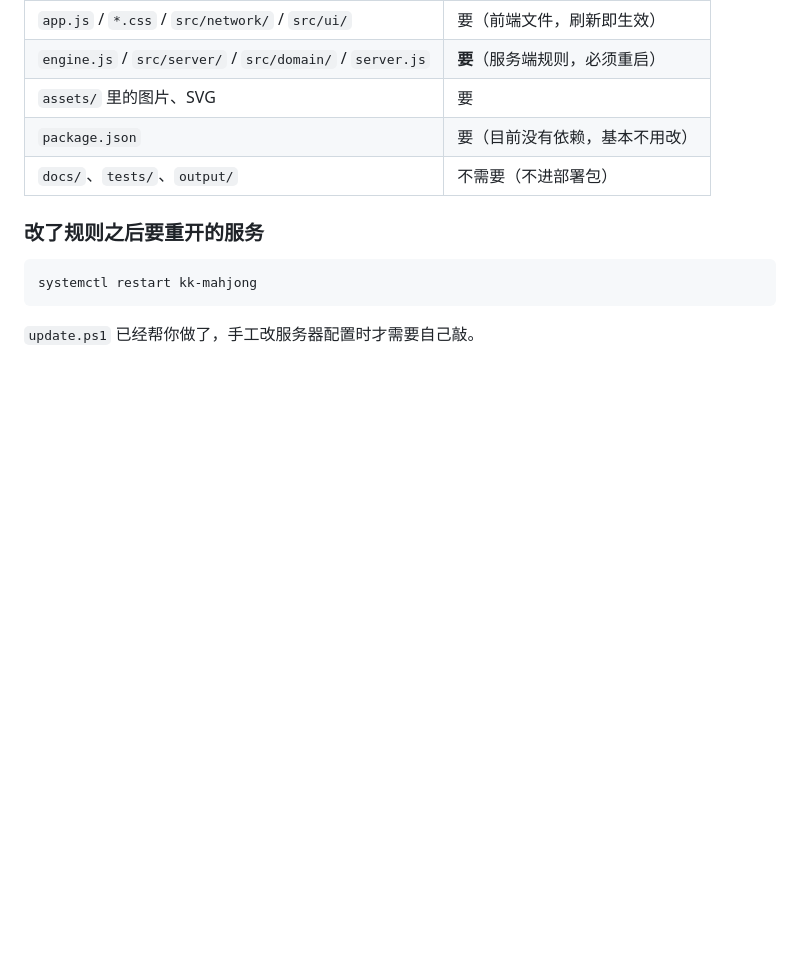
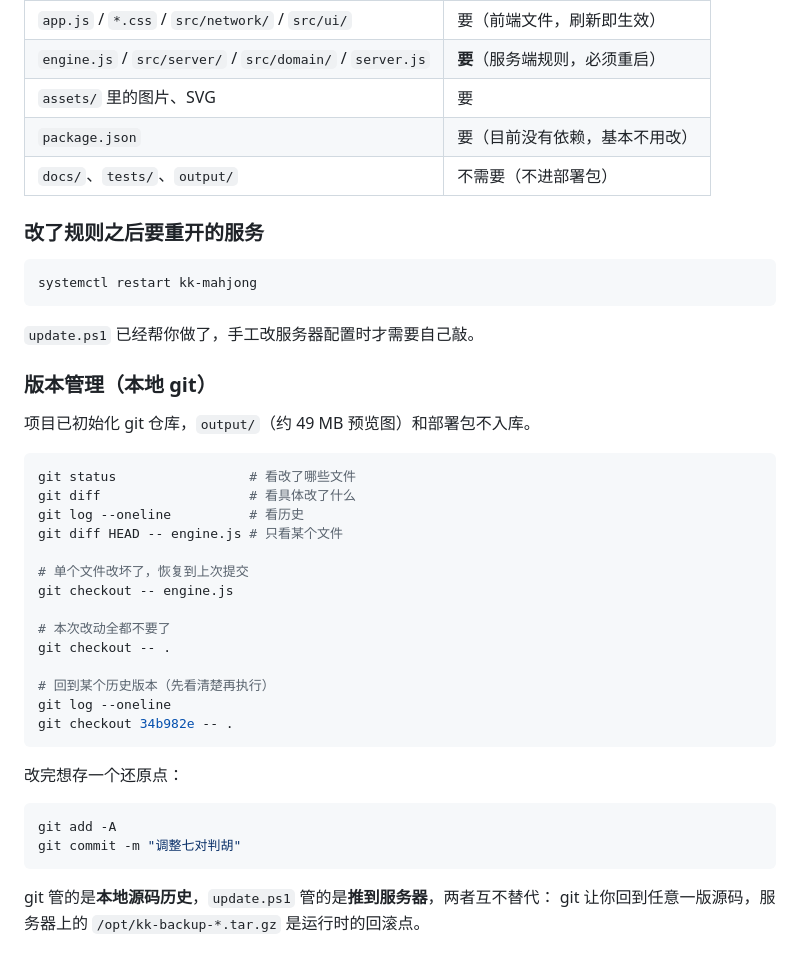
Before and after one commit to HighBigSky/kk-mahjong-source, a Markdown page: deploy/部署到阿里云轻量.md, the part around the change. Drawn GitHub-style; blank space fills up the shorter version.

````diff
--- a/deploy/部署到阿里云轻量.md
+++ b/deploy/部署到阿里云轻量.md
@@ -214,3 +214,34 @@ systemctl restart kk-mahjong
 ```
 
 `update.ps1` 已经帮你做了，手工改服务器配置时才需要自己敲。
+
+### 版本管理（本地 git）
+
+项目已初始化 git 仓库，`output/`（约 49 MB 预览图）和部署包不入库。
+
+```powershell
+git status                 # 看改了哪些文件
+git diff                   # 看具体改了什么
+git log --oneline          # 看历史
+git diff HEAD -- engine.js # 只看某个文件
+
+# 单个文件改坏了，恢复到上次提交
+git checkout -- engine.js
+
+# 本次改动全都不要了
+git checkout -- .
+
+# 回到某个历史版本（先看清楚再执行）
+git log --oneline
+git checkout 34b982e -- .
+```
+
+改完想存一个还原点：
+
+```powershell
+git add -A
+git commit -m "调整七对判胡"
+```
+
+git 管的是**本地源码历史**，`update.ps1` 管的是**推到服务器**，两者互不替代：
+git 让你回到任意一版源码，服务器上的 `/opt/kk-backup-*.tar.gz` 是运行时的回滚点。
````
Also changed, not shown: README.md (+1 -0 lines).
